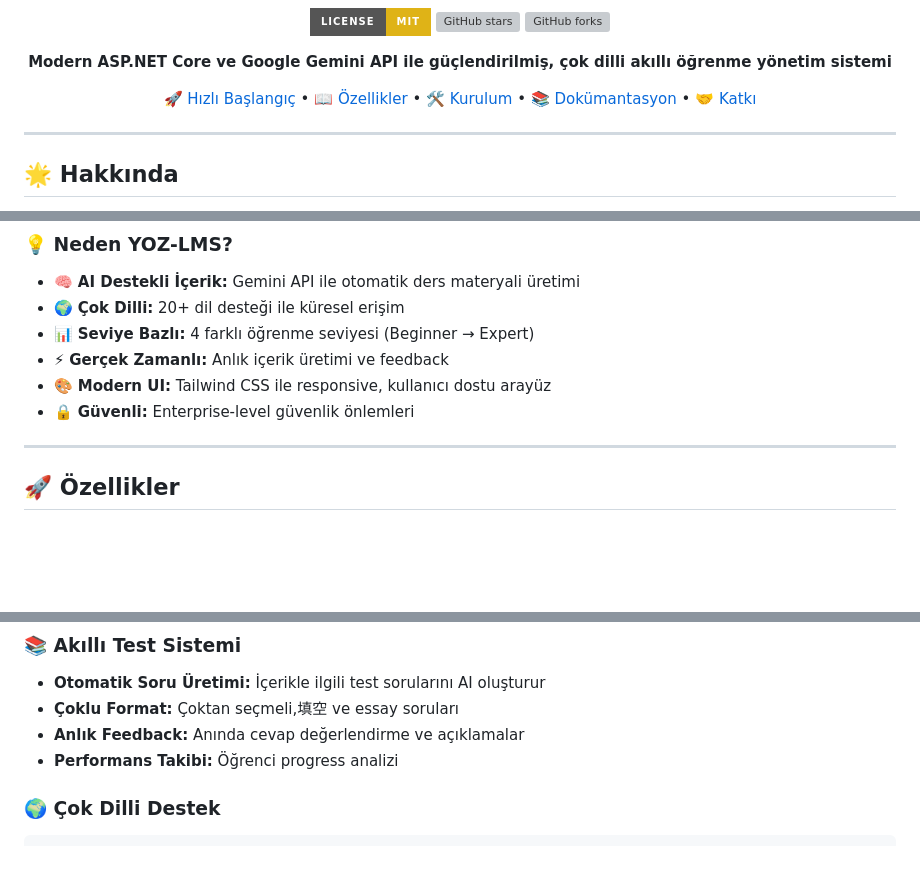
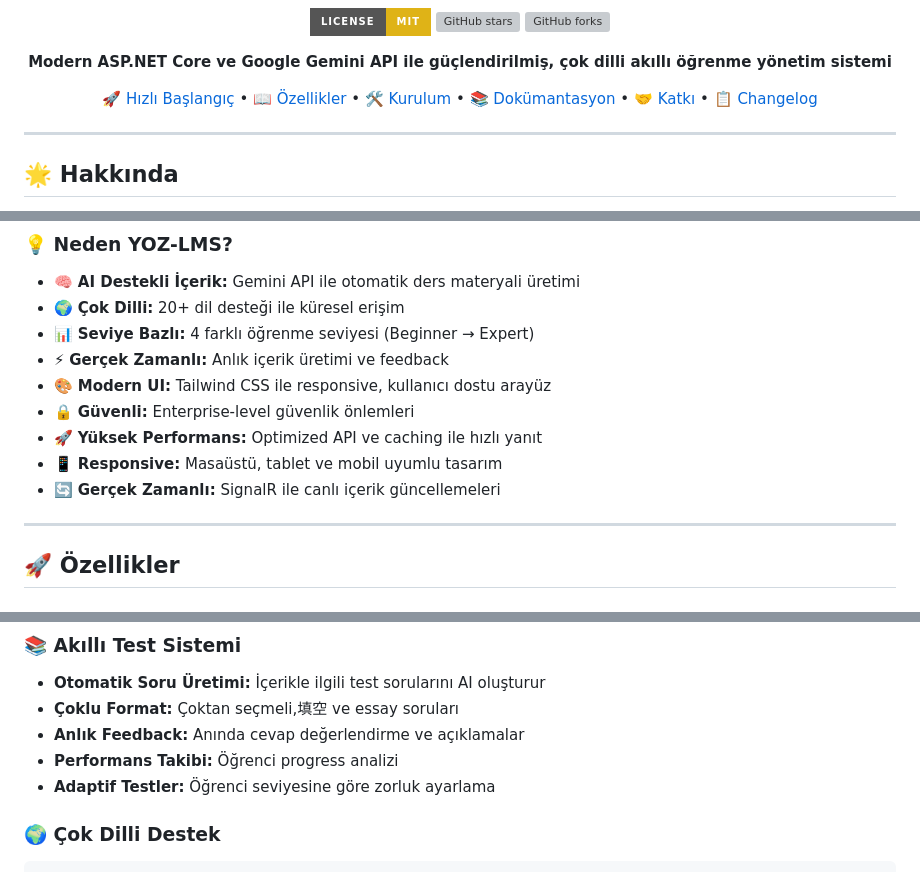
Before and after one commit to alperencolgecen/yoz-lms, a Markdown page: README.md, 3 parts joined by grey strips. Drawn GitHub-style; badges without logos; blank space fills up the shorter version; grey boxes are pictures that could not be loaded.

Commit message:
feat: v1.1.0 - Enhanced performance with new features and improvements

````diff
--- a/README.md
+++ b/README.md
@@ -17,7 +17,7 @@
 
 **Modern ASP.NET Core ve Google Gemini API ile güçlendirilmiş, çok dilli akıllı öğrenme yönetim sistemi**
 
-[🚀 Hızlı Başlangıç](#-hızlı-başlangıç) • [📖 Özellikler](#-özellikler) • [🛠 Kurulum](#-kurulum) • [📚 Dokümantasyon](#-dokümantasyon) • [🤝 Katkı](#-katkı-sağlama)
+[🚀 Hızlı Başlangıç](#-hızlı-başlangıç) • [📖 Özellikler](#-özellikler) • [🛠 Kurulum](#-kurulum) • [📚 Dokümantasyon](#-dokümantasyon) • [🤝 Katkı](#-katkı-sağlama) • [📋 Changelog](CHANGELOG.md)
 
 </div>
 
@@ -39,6 +39,9 @@ Eğitimde teknolojiyi kullanarak öğrenme deneyimini kişiselleştirmek ve herk
 - ⚡ **Gerçek Zamanlı:** Anlık içerik üretimi ve feedback
 - 🎨 **Modern UI:** Tailwind CSS ile responsive, kullanıcı dostu arayüz
 - 🔒 **Güvenli:** Enterprise-level güvenlik önlemleri
+- 🚀 **Yüksek Performans:** Optimized API ve caching ile hızlı yanıt
+- 📱 **Responsive:** Masaüstü, tablet ve mobil uyumlu tasarım
+- 🔄 **Gerçek Zamanlı:** SignalR ile canlı içerik güncellemeleri
 
 ---
 
@@ -55,6 +58,7 @@ Eğitimde teknolojiyi kullanarak öğrenme deneyimini kişiselleştirmek ve herk
 - **Çoklu Format:** Çoktan seçmeli,填空 ve essay soruları
 - **Anlık Feedback:** Anında cevap değerlendirme ve açıklamalar
 - **Performans Takibi:** Öğrenci progress analizi
+- **Adaptif Testler:** Öğrenci seviyesine göre zorluk ayarlama
 
 ### 🌍 Çok Dilli Destek
 ```
````
Also changed, not shown: CHANGELOG.md (added, +90 -0 lines).
